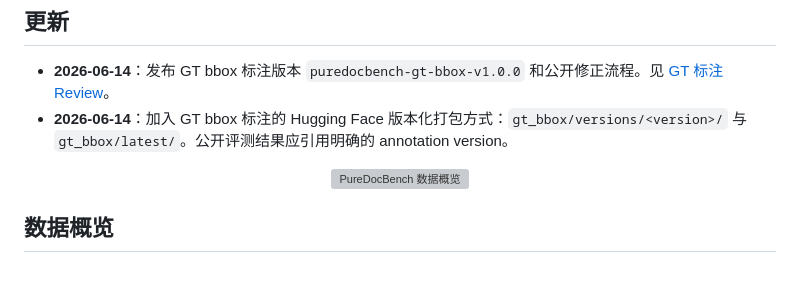
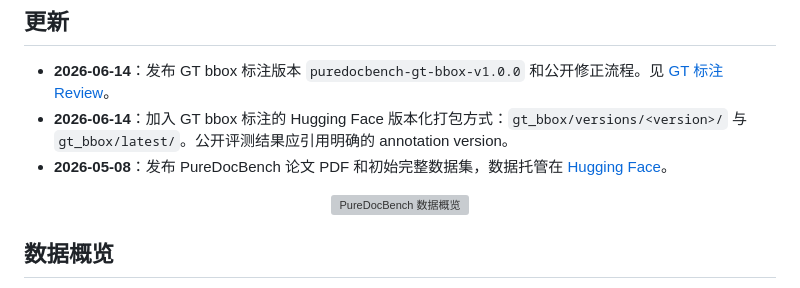
Before and after one commit to zhihengli-casia/PureDocBench, a Markdown page: docs/README_ZH.md, the part around the change. Rendered like a GitHub page; grey boxes are pictures that could not be loaded.

```diff
--- a/docs/README_ZH.md
+++ b/docs/README_ZH.md
@@ -18,6 +18,7 @@ PureDocBench 的文档图像由 HTML/CSS 源文件渲染生成，GT 标注从同
 
 - **2026-06-14**：发布 GT bbox 标注版本 `puredocbench-gt-bbox-v1.0.0` 和公开修正流程。见 [GT 标注 Review](ANNOTATION_CORRECTIONS.md)。
 - **2026-06-14**：加入 GT bbox 标注的 Hugging Face 版本化打包方式：`gt_bbox/versions/<version>/` 与 `gt_bbox/latest/`。公开评测结果应引用明确的 annotation version。
+- **2026-05-08**：发布 PureDocBench 论文 PDF 和初始完整数据集，数据托管在 [Hugging Face](https://huggingface.co/datasets/zhihengli-casia/puredocbench)。
 
 <p align="center">
   <img src="../assets/figures/fig3_data_overview_final.png" alt="PureDocBench 数据概览" width="92%">
```
Also changed, not shown: README.md (+1 -0 lines).
